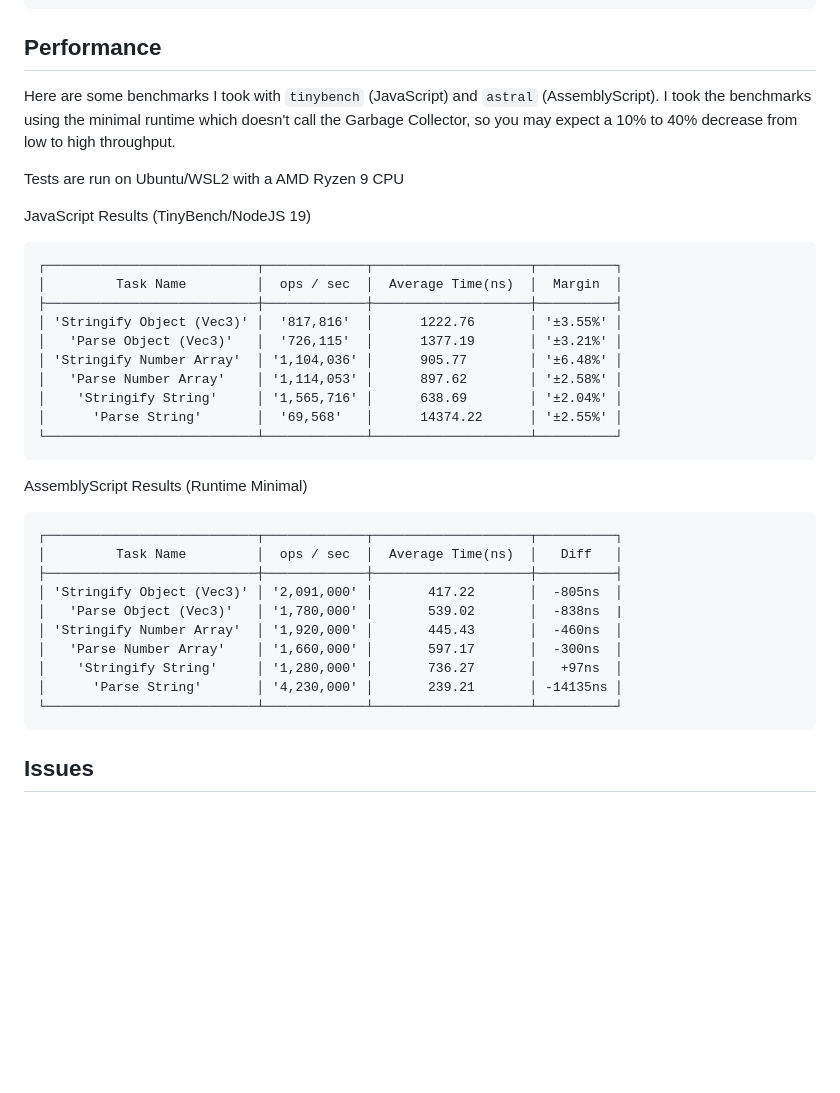
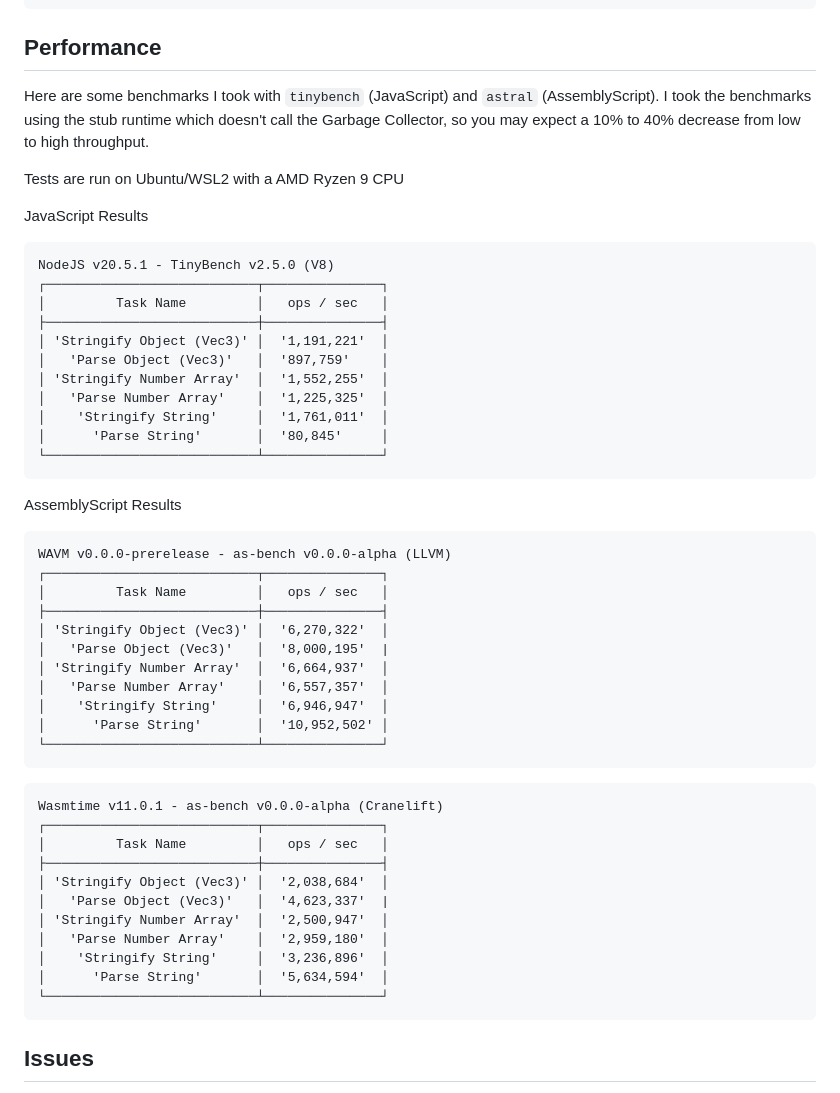
Before and after one commit to JairusSW/as-json, a Markdown page: README.md, the part around the change. Drawn GitHub-style; blank space fills up the shorter version.

Commit message:
update: readme

````diff
--- a/README.md
+++ b/README.md
@@ -71,36 +71,54 @@ const parsed = JSON.parse<Player>(stringified);
 ## Performance
 
 Here are some benchmarks I took with `tinybench` (JavaScript) and `astral` (AssemblyScript).
-I took the benchmarks using the minimal runtime which doesn't call the Garbage Collector, so you may expect a 10% to 40% decrease from low to high throughput.
+I took the benchmarks using the stub runtime which doesn't call the Garbage Collector, so you may expect a 10% to 40% decrease from low to high throughput.
 
 Tests are run on Ubuntu/WSL2 with a AMD Ryzen 9 CPU
 
-JavaScript Results (TinyBench/NodeJS 19)
+JavaScript Results
+
 ```
-┌───────────────────────────┬─────────────┬────────────────────┬──────────┐
-│         Task Name         │  ops / sec  │  Average Time(ns)  │  Margin  │
-├───────────────────────────┼─────────────┼────────────────────┼──────────┤
-│ 'Stringify Object (Vec3)' │  '817,816'  │      1222.76       │ '±3.55%' │
-│   'Parse Object (Vec3)'   │  '726,115'  │      1377.19       │ '±3.21%' │
-│ 'Stringify Number Array'  │ '1,104,036' │      905.77        │ '±6.48%' │
-│   'Parse Number Array'    │ '1,114,053' │      897.62        │ '±2.58%' │
-│    'Stringify String'     │ '1,565,716' │      638.69        │ '±2.04%' │
-│      'Parse String'       │  '69,568'   │      14374.22      │ '±2.55%' │
-└───────────────────────────┴─────────────┴────────────────────┴──────────┘
+NodeJS v20.5.1 - TinyBench v2.5.0 (V8)
+┌───────────────────────────┬───────────────┐
+│         Task Name         │   ops / sec   │
+├───────────────────────────┼───────────────┤
+│ 'Stringify Object (Vec3)' │  '1,191,221'  │
+│   'Parse Object (Vec3)'   │  '897,759'    │
+│ 'Stringify Number Array'  │  '1,552,255'  │
+│   'Parse Number Array'    │  '1,225,325'  │
+│    'Stringify String'     │  '1,761,011'  │
+│      'Parse String'       │  '80,845'     │
+└───────────────────────────┴───────────────┘
 ```
 
-AssemblyScript Results (Runtime Minimal)
+AssemblyScript Results
+
 ```
-┌───────────────────────────┬─────────────┬────────────────────┬──────────┐
-│         Task Name         │  ops / sec  │  Average Time(ns)  │   Diff   │
-├───────────────────────────┼─────────────┼────────────────────┼──────────┤
-│ 'Stringify Object (Vec3)' │ '2,091,000' │       417.22       │  -805ns  │
-│   'Parse Object (Vec3)'   │ '1,780,000' │       539.02       │  -838ns  |
-│ 'Stringify Number Array'  │ '1,920,000' │       445.43       │  -460ns  │
-│   'Parse Number Array'    │ '1,660,000' │       597.17       │  -300ns  │
-│    'Stringify String'     │ '1,280,000' │       736.27       │   +97ns  │
-│      'Parse String'       │ '4,230,000' │       239.21       │ -14135ns │
-└───────────────────────────┴─────────────┴────────────────────┴──────────┘
+WAVM v0.0.0-prerelease - as-bench v0.0.0-alpha (LLVM)
+┌───────────────────────────┬───────────────┐
+│         Task Name         │   ops / sec   │
+├───────────────────────────┼───────────────┤
+│ 'Stringify Object (Vec3)' │  '6,270,322'  │
+│   'Parse Object (Vec3)'   │  '8,000,195'  |
+│ 'Stringify Number Array'  │  '6,664,937'  │
+│   'Parse Number Array'    │  '6,557,357'  │
+│    'Stringify String'     │  '6,946,947'  │
+│      'Parse String'       │  '10,952,502' │
+└───────────────────────────┴───────────────┘
+```
+
+```
+Wasmtime v11.0.1 - as-bench v0.0.0-alpha (Cranelift)
+┌───────────────────────────┬───────────────┐
+│         Task Name         │   ops / sec   │
+├───────────────────────────┼───────────────┤
+│ 'Stringify Object (Vec3)' │  '2,038,684'  │
+│   'Parse Object (Vec3)'   │  '4,623,337'  |
+│ 'Stringify Number Array'  │  '2,500,947'  │
+│   'Parse Number Array'    │  '2,959,180'  │
+│    'Stringify String'     │  '3,236,896'  │
+│      'Parse String'       │  '5,634,594'  │
+└───────────────────────────┴───────────────┘
 ```
 
 ## Issues
````
